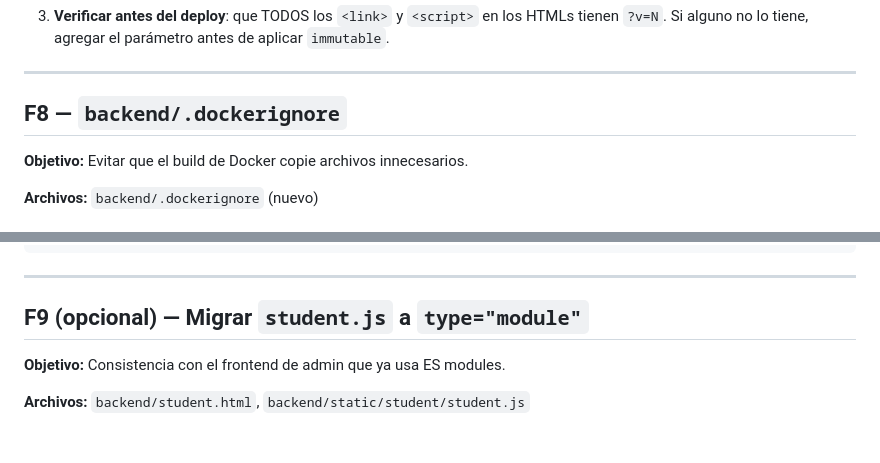
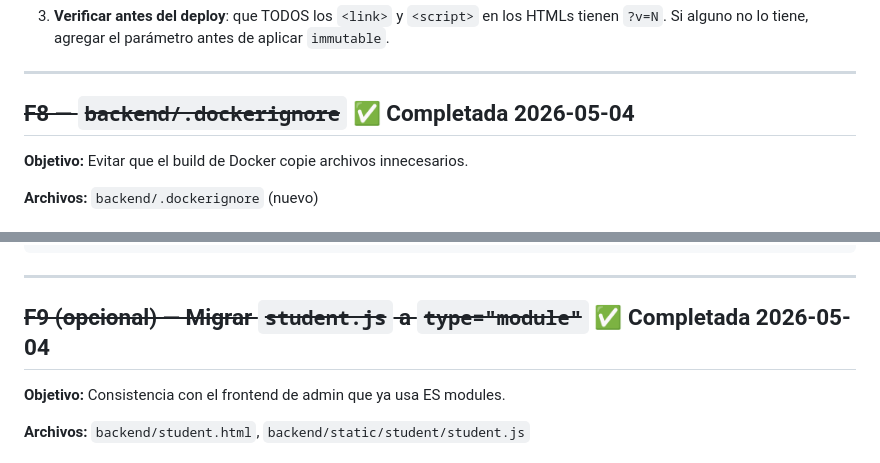
Before and after one commit to haurbano/PreUrbano, a Markdown page: mejoras.md, 2 parts joined by grey strips. Drawn GitHub-style.

```diff
--- a/mejoras.md
+++ b/mejoras.md
@@ -165,7 +165,7 @@ Generado: 2026-05-04. Ver commits de F1 y F2 para el historial de cambios ya apl
 
 ---
 
-## F8 — `backend/.dockerignore`
+## ~~F8 — `backend/.dockerignore`~~ ✅ Completada 2026-05-04
 
 **Objetivo:** Evitar que el build de Docker copie archivos innecesarios.
 
@@ -191,7 +191,7 @@ venv/
 
 ---
 
-## F9 (opcional) — Migrar `student.js` a `type="module"`
+## ~~F9 (opcional) — Migrar `student.js` a `type="module"`~~ ✅ Completada 2026-05-04
 
 **Objetivo:** Consistencia con el frontend de admin que ya usa ES modules.
 
```
Also changed, not shown: other parts of mejoras.md (+3 -3 lines).
